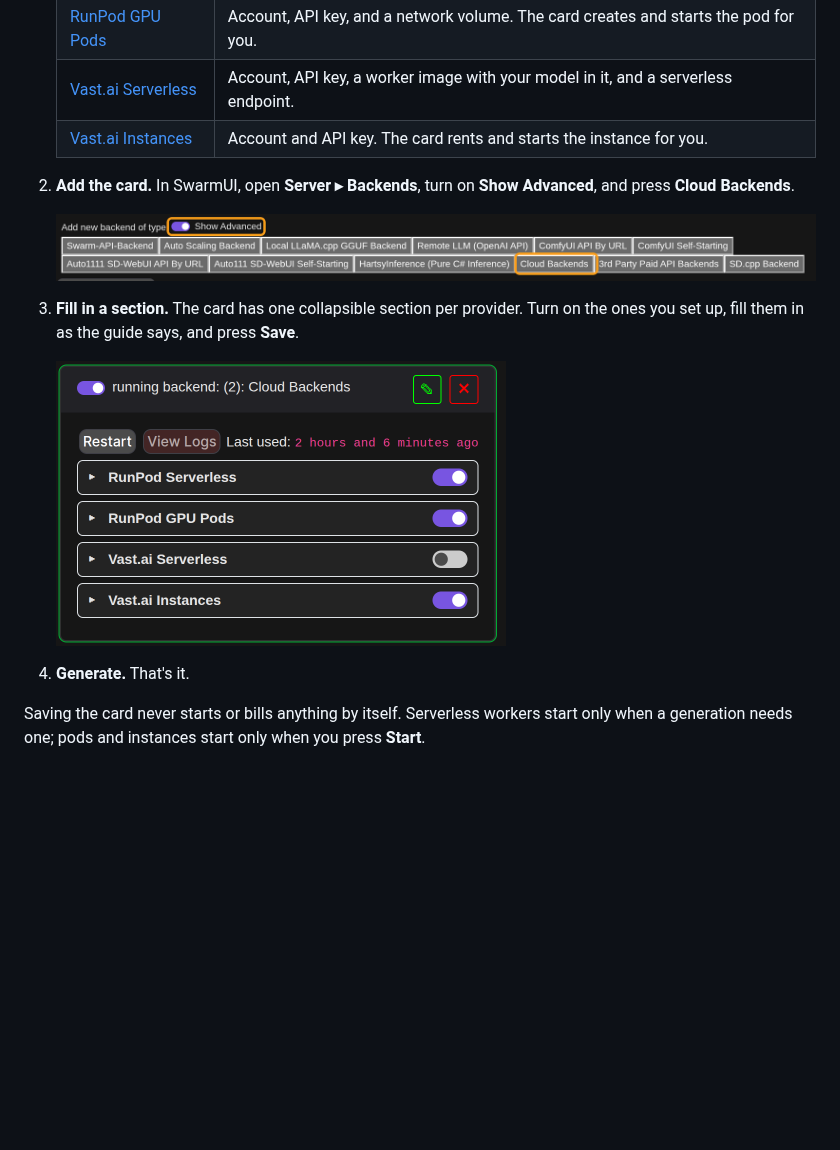
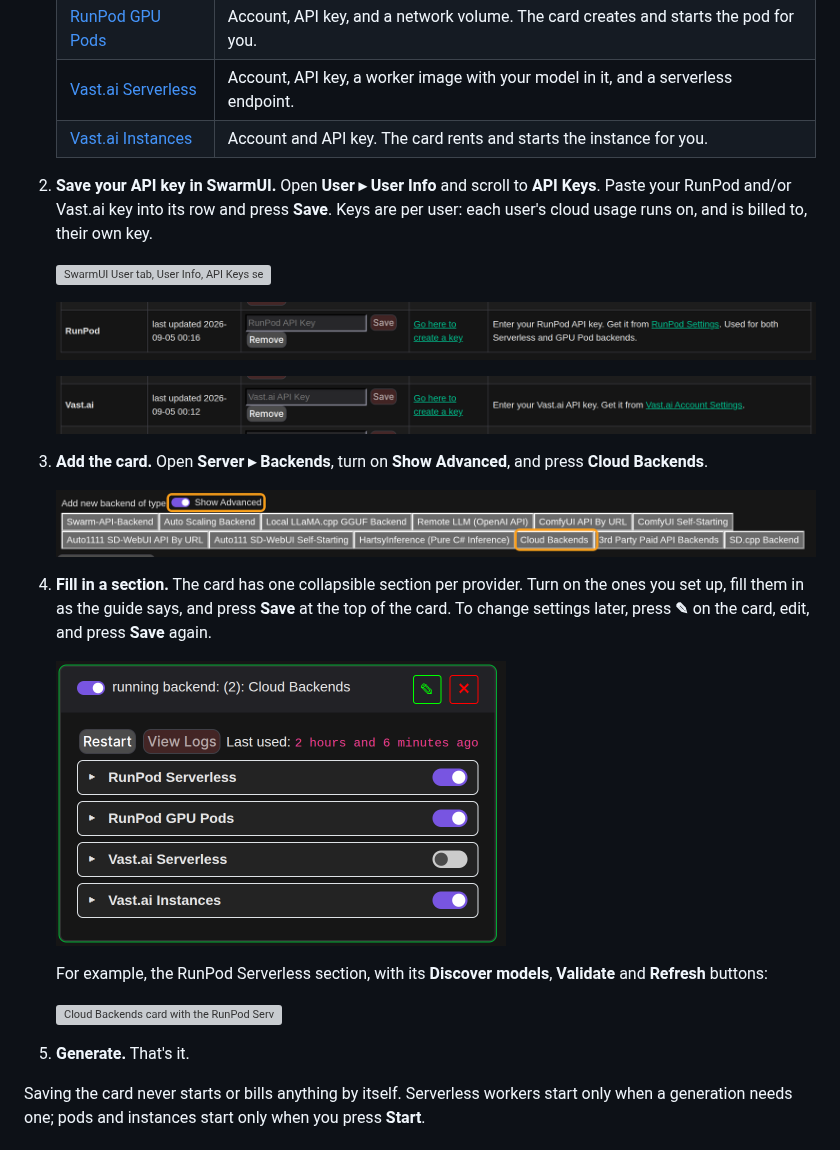
Before and after one commit to HartsyAI/SwarmUI-CloudBackends, a Markdown page: README.md, the part around the change. Drawn GitHub-style; blank space fills up the shorter version; grey boxes are pictures that could not be loaded.

```diff
--- a/README.md
+++ b/README.md
@@ -38,15 +38,27 @@ To install by hand instead, clone this repository into `SwarmUI/src/Extensions/`
    | [Vast.ai Serverless](docs/setup/vastai-serverless.md) | Account, API key, a worker image with your model in it, and a serverless endpoint. |
    | [Vast.ai Instances](docs/setup/vastai-instances.md) | Account and API key. The card rents and starts the instance for you. |
 
-2. **Add the card.** In SwarmUI, open **Server ▸ Backends**, turn on **Show Advanced**, and press **Cloud Backends**.
+2. **Save your API key in SwarmUI.** Open **User ▸ User Info** and scroll to **API Keys**. Paste your RunPod and/or Vast.ai key into its row and press **Save**. Keys are per user: each user's cloud usage runs on, and is billed to, their own key.
+
+   ![SwarmUI User tab, User Info, API Keys section](docs/images/swarmui/user-info.png)
+
+   ![The RunPod row in the API Keys table, with the key box and Save button](docs/images/swarmui/apikey-runpod.png)
+
+   ![The Vast.ai row in the API Keys table, with the key box and Save button](docs/images/swarmui/apikey-vast.png)
+
+3. **Add the card.** Open **Server ▸ Backends**, turn on **Show Advanced**, and press **Cloud Backends**.
 
    ![Add new backend row with Show Advanced on and the Cloud Backends button highlighted](docs/images/swarmui/add-backend.png)
 
-3. **Fill in a section.** The card has one collapsible section per provider. Turn on the ones you set up, fill them in as the guide says, and press **Save**.
+4. **Fill in a section.** The card has one collapsible section per provider. Turn on the ones you set up, fill them in as the guide says, and press **Save** at the top of the card. To change settings later, press **✎** on the card, edit, and press **Save** again.
 
    <img src="docs/images/swarmui/card-collapsed.png" width="450" alt="Cloud Backends card with its four provider sections collapsed">
 
-4. **Generate.** That's it.
+   For example, the RunPod Serverless section, with its **Discover models**, **Validate** and **Refresh** buttons:
+
+   <img src="docs/images/swarmui/runpod-serverless-card.png" width="550" alt="Cloud Backends card with the RunPod Serverless section open">
+
+5. **Generate.** That's it.
 
 Saving the card never starts or bills anything by itself. Serverless workers start only when a generation needs one; pods and instances start only when you press **Start**.
 
```
Also changed, not shown: docs/setup/runpod-serverless.md (+14 -3 lines), docs/images/runpod/upload-connect.png (added), docs/images/runpod/upload-jupyter.png (added), docs/images/runpod/upload-terminal.png (added), docs/images/runpod/upload-terminate.png (added).
